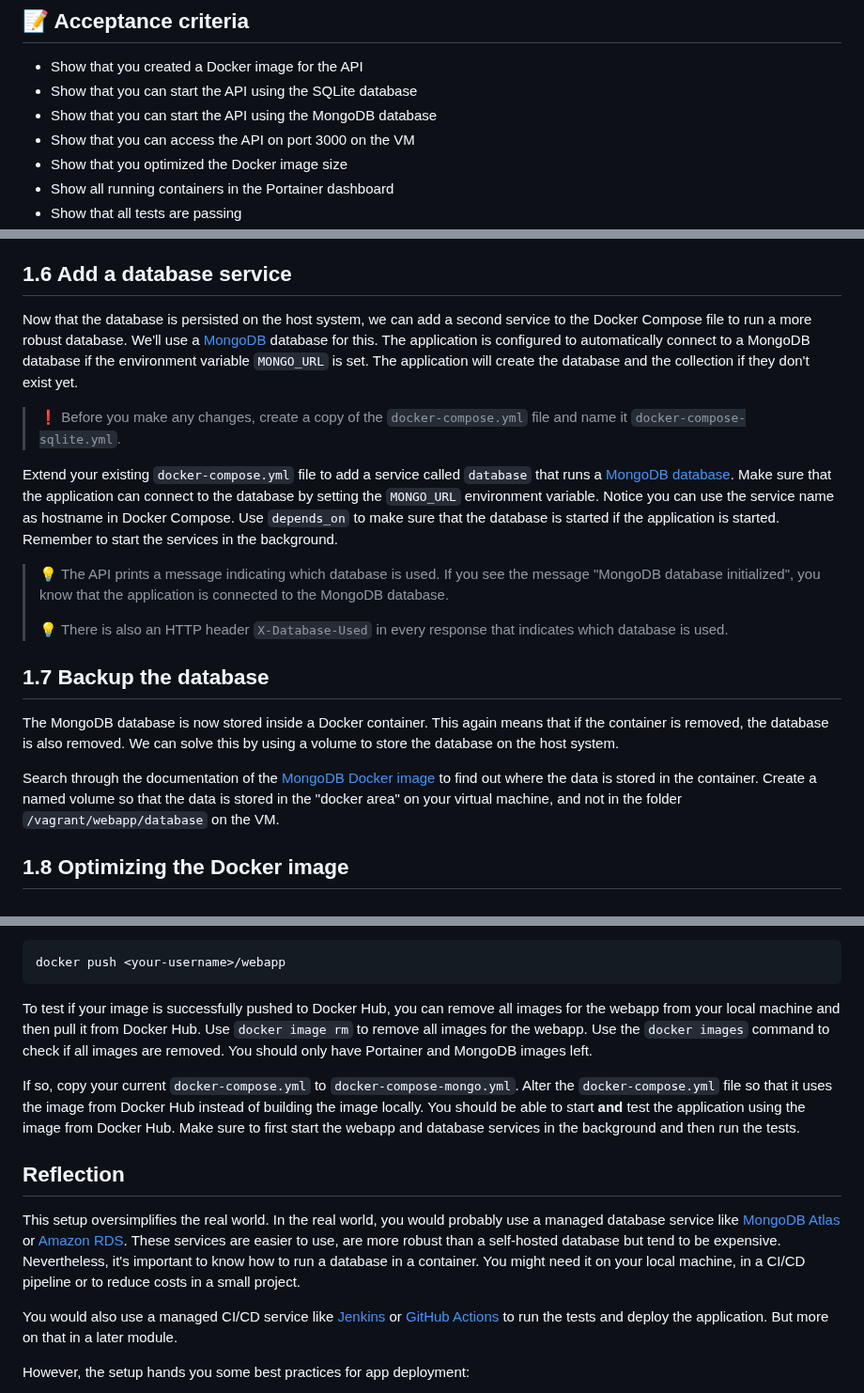
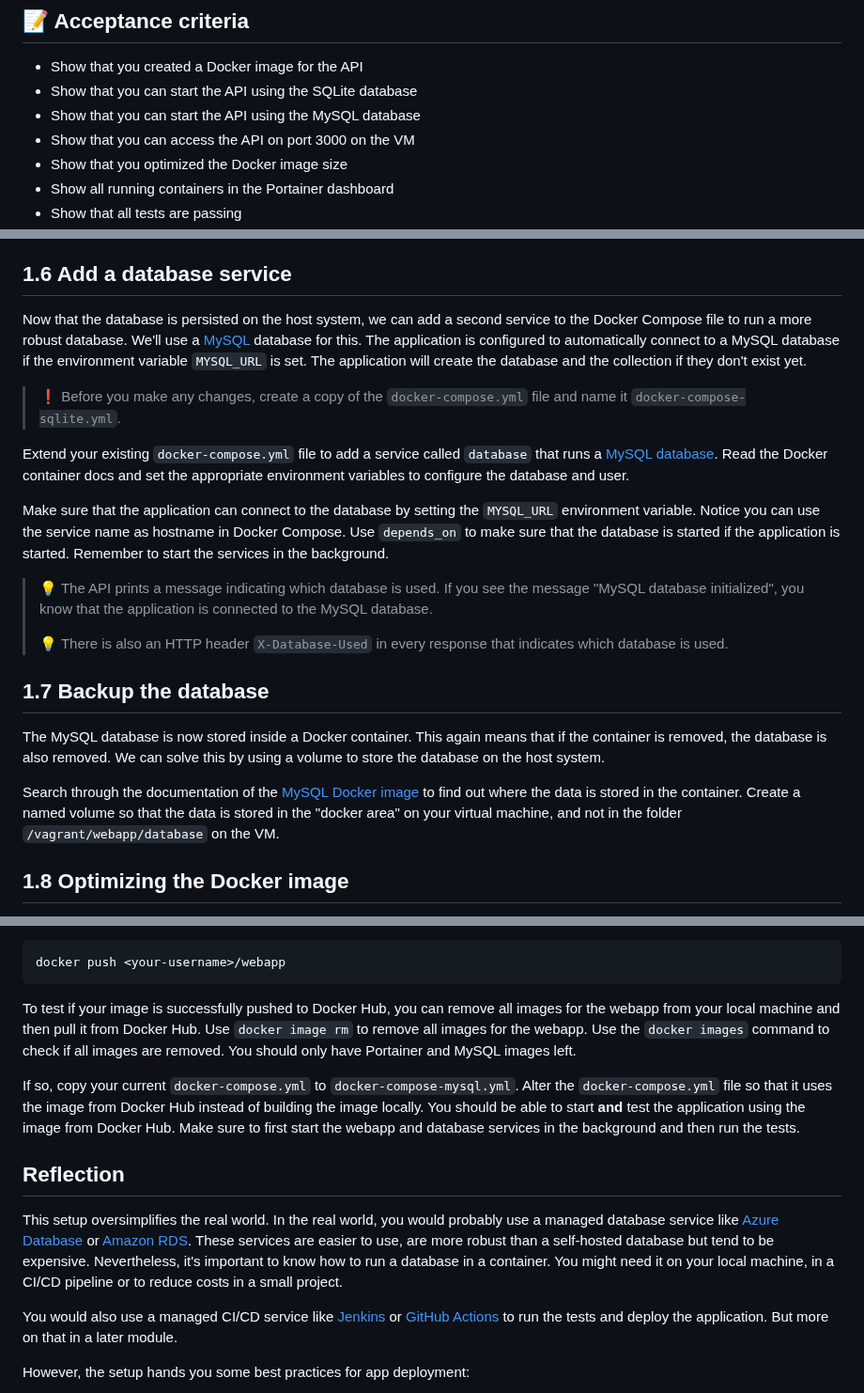
Before and after one commit to HOGENT-MLOps/mlops-labs, a Markdown page: assignment/01-docker.md, 3 parts joined by grey strips. Shown at 94% size. Rendered like a GitHub page.

Commit message:
Rewrite assignment 1 to MySQL

````diff
--- a/assignment/01-docker.md
+++ b/assignment/01-docker.md
@@ -16,7 +16,7 @@ In this lab assignment, you will refresh your knowledge of Docker. You will crea
 
 - Show that you created a Docker image for the API
 - Show that you can start the API using the SQLite database
-- Show that you can start the API using the MongoDB database
+- Show that you can start the API using the MySQL database
 - Show that you can access the API on port 3000 on the VM
 - Show that you optimized the Docker image size
 - Show all running containers in the Portainer dashboard
@@ -97,21 +97,23 @@ If you restart the container, it should not print the message "Fake data generat
 
 ## 1.6 Add a database service
 
-Now that the database is persisted on the host system, we can add a second service to the Docker Compose file to run a more robust database. We'll use a [MongoDB](https://www.mongodb.com/) database for this. The application is configured to automatically connect to a MongoDB database if the environment variable `MONGO_URL` is set. The application will create the database and the collection if they don't exist yet.
+Now that the database is persisted on the host system, we can add a second service to the Docker Compose file to run a more robust database. We'll use a [MySQL](https://www.mysql.com/) database for this. The application is configured to automatically connect to a MySQL database if the environment variable `MYSQL_URL` is set. The application will create the database and the collection if they don't exist yet.
 
 > :exclamation: Before you make any changes, create a copy of the `docker-compose.yml` file and name it `docker-compose-sqlite.yml`.
 
-Extend your existing `docker-compose.yml` file to add a service called `database` that runs a [MongoDB database](https://hub.docker.com/_/mongo). Make sure that the application can connect to the database by setting the `MONGO_URL` environment variable. Notice you can use the service name as hostname in Docker Compose. Use `depends_on` to make sure that the database is started if the application is started. Remember to start the services in the background.
+Extend your existing `docker-compose.yml` file to add a service called `database` that runs a [MySQL database](https://hub.docker.com/_/mysql). Read the Docker container docs and set the appropriate environment variables to configure the database and user.
 
-> :bulb: The API prints a message indicating which database is used. If you see the message "MongoDB database initialized", you know that the application is connected to the MongoDB database.
+Make sure that the application can connect to the database by setting the `MYSQL_URL` environment variable. Notice you can use the service name as hostname in Docker Compose. Use `depends_on` to make sure that the database is started if the application is started. Remember to start the services in the background.
+
+> :bulb: The API prints a message indicating which database is used. If you see the message "MySQL database initialized", you know that the application is connected to the MySQL database.
 >
 > :bulb: There is also an HTTP header `X-Database-Used` in every response that indicates which database is used.
 
 ## 1.7 Backup the database
 
-The MongoDB database is now stored inside a Docker container. This again means that if the container is removed, the database is also removed. We can solve this by using a volume to store the database on the host system.
+The MySQL database is now stored inside a Docker container. This again means that if the container is removed, the database is also removed. We can solve this by using a volume to store the database on the host system.
 
-Search through the documentation of the [MongoDB Docker image](https://hub.docker.com/_/mongo) to find out where the data is stored in the container. Create a named volume so that the data is stored in the "docker area" on your virtual machine, and not in the folder `/vagrant/webapp/database` on the VM.
+Search through the documentation of the [MySQL Docker image](https://hub.docker.com/_/mysql) to find out where the data is stored in the container. Create a named volume so that the data is stored in the "docker area" on your virtual machine, and not in the folder `/vagrant/webapp/database` on the VM.
 
 ## 1.8 Optimizing the Docker image
 
@@ -153,13 +155,13 @@ Sign in to Docker Hub using the `docker login` command, your username and passwo
 docker push <your-username>/webapp
 ```
 
-To test if your image is successfully pushed to Docker Hub, you can remove all images for the webapp from your local machine and then pull it from Docker Hub. Use `docker image rm` to remove all images for the webapp. Use the `docker images` command to check if all images are removed. You should only have Portainer and MongoDB images left.
+To test if your image is successfully pushed to Docker Hub, you can remove all images for the webapp from your local machine and then pull it from Docker Hub. Use `docker image rm` to remove all images for the webapp. Use the `docker images` command to check if all images are removed. You should only have Portainer and MySQL images left.
 
-If so, copy your current `docker-compose.yml` to `docker-compose-mongo.yml`. Alter the `docker-compose.yml` file so that it uses the image from Docker Hub instead of building the image locally. You should be able to start **and** test the application using the image from Docker Hub. Make sure to first start the webapp and database services in the background and then run the tests.
+If so, copy your current `docker-compose.yml` to `docker-compose-mysql.yml`. Alter the `docker-compose.yml` file so that it uses the image from Docker Hub instead of building the image locally. You should be able to start **and** test the application using the image from Docker Hub. Make sure to first start the webapp and database services in the background and then run the tests.
 
 ## Reflection
 
-This setup oversimplifies the real world. In the real world, you would probably use a managed database service like [MongoDB Atlas](https://www.mongodb.com/cloud/atlas) or [Amazon RDS](https://aws.amazon.com/rds/). These services are easier to use, are more robust than a self-hosted database but tend to be expensive. Nevertheless, it's important to know how to run a database in a container. You might need it on your local machine, in a CI/CD pipeline or to reduce costs in a small project.
+This setup oversimplifies the real world. In the real world, you would probably use a managed database service like [Azure Database](https://azure.microsoft.com/en-us/products/mysql) or [Amazon RDS](https://aws.amazon.com/rds/). These services are easier to use, are more robust than a self-hosted database but tend to be expensive. Nevertheless, it's important to know how to run a database in a container. You might need it on your local machine, in a CI/CD pipeline or to reduce costs in a small project.
 
 You would also use a managed CI/CD service like [Jenkins](https://www.jenkins.io/) or [GitHub Actions](https://docs.github.com/en/actions) to run the tests and deploy the application. But more on that in a later module.
 
````
